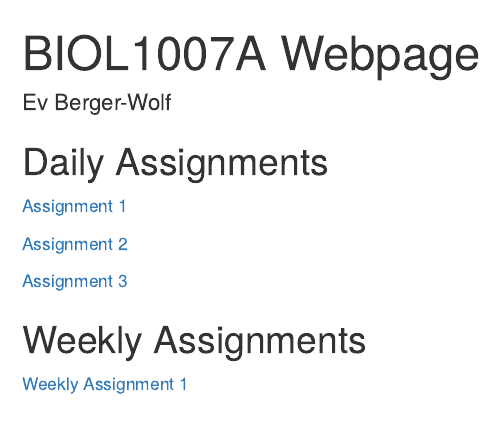
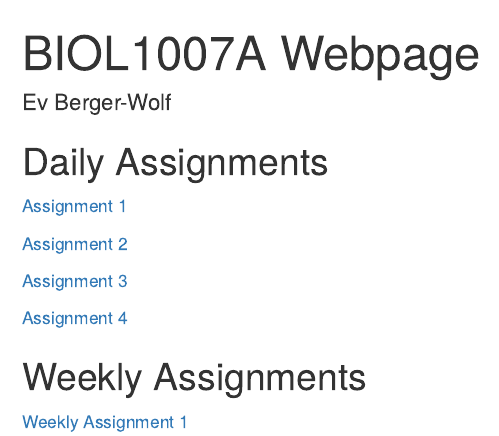
Before and after one commit to ebergerwolf/BIOL1007A, an R Markdown document (index.Rmd): the page in a window 1100 px wide, from its top. Rendered offline with R 4.5, knitr and Pandoc, with nearby package versions; drawn as R Markdown's standard HTML page in place of the format the file asks for.

Commit message:
started assignment 4

```diff
--- a/index.Rmd
+++ b/index.Rmd
@@ -14,5 +14,7 @@ output:
 
 [Assignment 3](Assignment3.html)
 
+[Assignment 4](Assignment4.html)
+
 ## Weekly Assignments
 [Weekly Assignment 1](WeeklyAssignment1.html)
```
Also changed, not shown: Assignment4.html, index.html.
